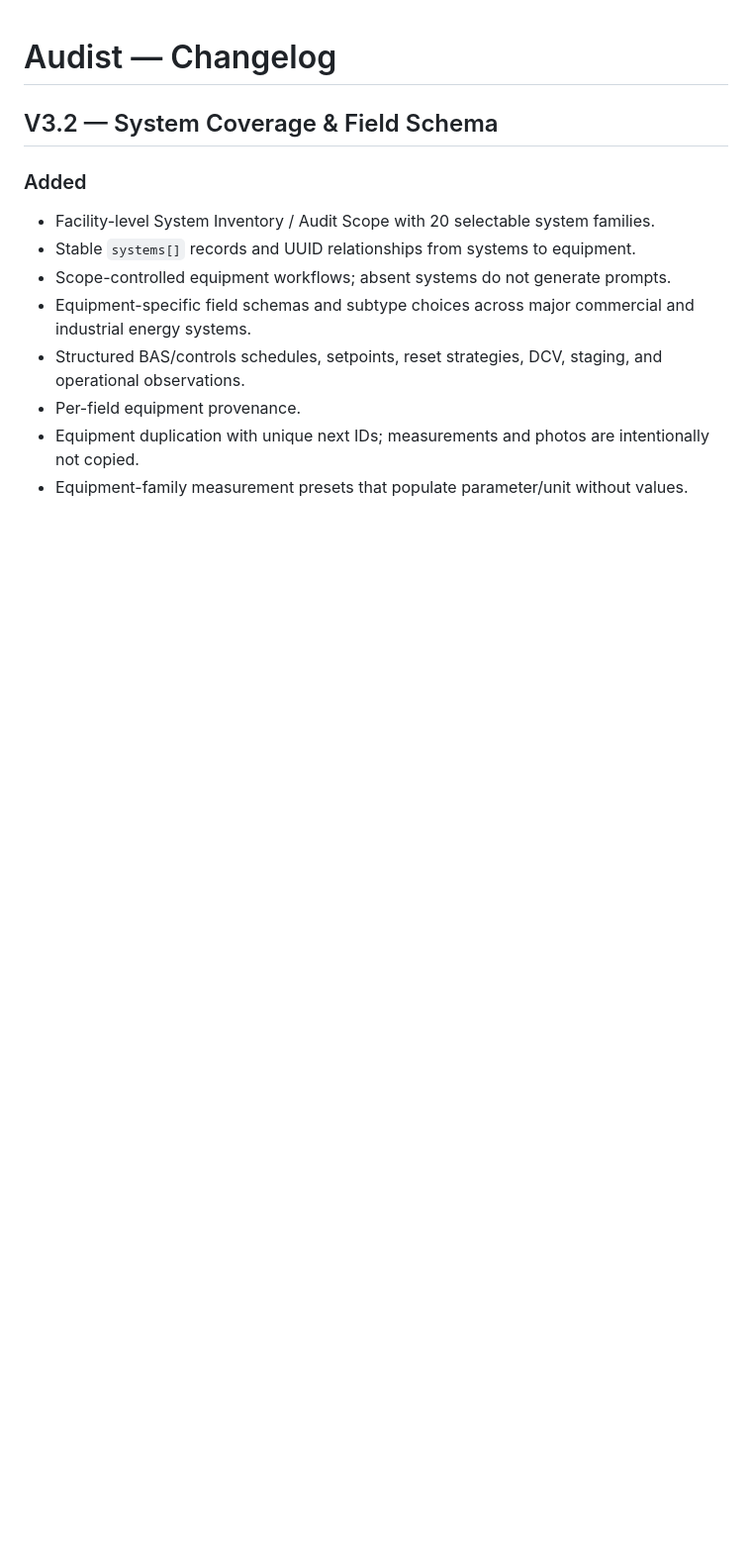
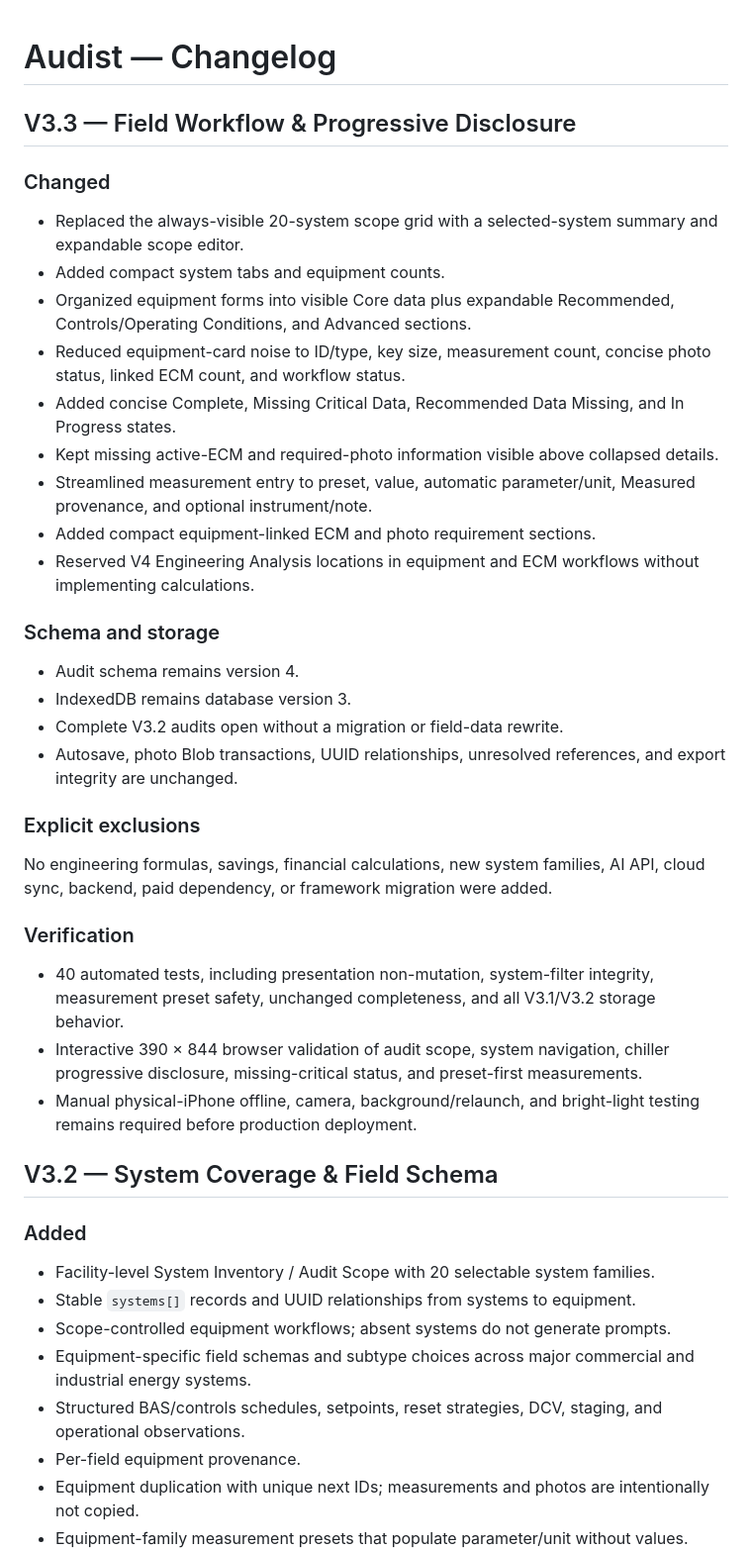
Before and after one commit to quaintpelican/energy-audit-app, a Markdown page: docs/CHANGELOG.md, the part around the change. Shown at 99% size. Drawn GitHub-style; blank space fills up the shorter version.

Commit message:
Document Audist V3.3 CHANGELOG.md

```diff
--- a/docs/CHANGELOG.md
+++ b/docs/CHANGELOG.md
@@ -1,4 +1,31 @@
 # Audist — Changelog
+
+## V3.3 — Field Workflow & Progressive Disclosure
+### Changed
+- Replaced the always-visible 20-system scope grid with a selected-system summary and expandable scope editor.
+- Added compact system tabs and equipment counts.
+- Organized equipment forms into visible Core data plus expandable Recommended, Controls/Operating Conditions, and Advanced sections.
+- Reduced equipment-card noise to ID/type, key size, measurement count, concise photo status, linked ECM count, and workflow status.
+- Added concise Complete, Missing Critical Data, Recommended Data Missing, and In Progress states.
+- Kept missing active-ECM and required-photo information visible above collapsed details.
+- Streamlined measurement entry to preset, value, automatic parameter/unit, Measured provenance, and optional instrument/note.
+- Added compact equipment-linked ECM and photo requirement sections.
+- Reserved V4 Engineering Analysis locations in equipment and ECM workflows without implementing calculations.
+
+### Schema and storage
+- Audit schema remains version 4.
+- IndexedDB remains database version 3.
+- Complete V3.2 audits open without a migration or field-data rewrite.
+- Autosave, photo Blob transactions, UUID relationships, unresolved references, and export integrity are unchanged.
+
+### Explicit exclusions
+No engineering formulas, savings, financial calculations, new system families, AI API, cloud sync, backend, paid dependency, or framework migration were added.
+
+### Verification
+- 40 automated tests, including presentation non-mutation, system-filter integrity, measurement preset safety, unchanged completeness, and all V3.1/V3.2 storage behavior.
+- Interactive 390 × 844 browser validation of audit scope, system navigation, chiller progressive disclosure, missing-critical status, and preset-first measurements.
+- Manual physical-iPhone offline, camera, background/relaunch, and bright-light testing remains required before production deployment.
+
 
 ## V3.2 — System Coverage & Field Schema
 ### Added
```
